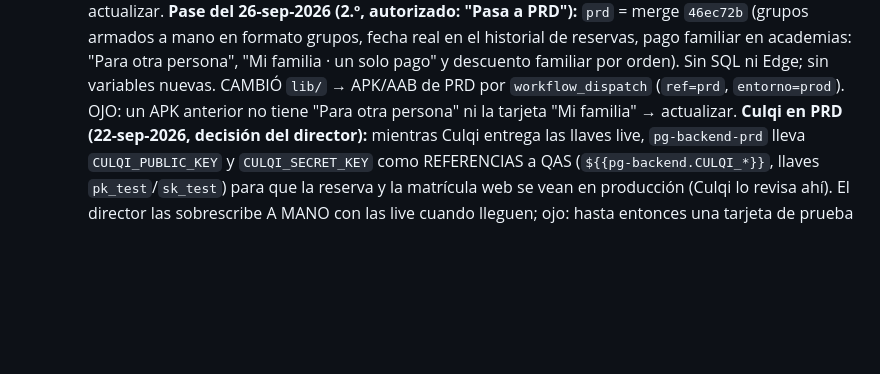
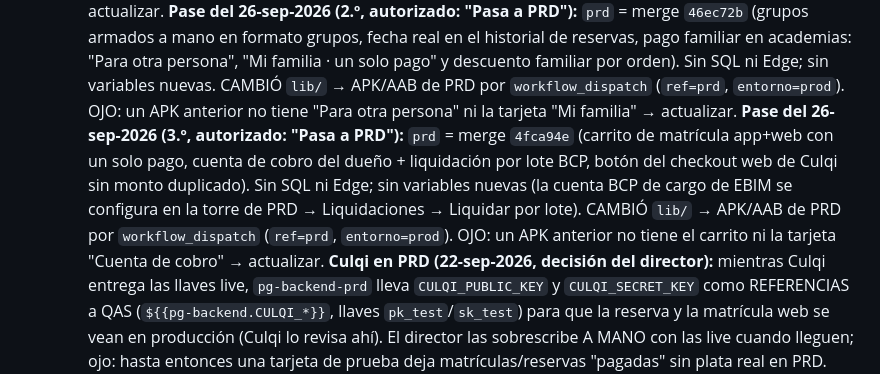
Before and after one commit to dcalagua/canchas-app-lima, a Markdown page: CLAUDE.md, the part around the change. Rendered like a GitHub page; blank space fills up the shorter version.

Commit message:
CLAUDE.md: registro del pase a PRD del 26-sep-2026 (3.º, merge 4fca94e)
Co-Authored-By: Claude Fable 5.1 <noreply@anthropic.com>
Claude-Session: https://claude.ai/code/session_017fg7ijXuZRX6jvFjZELf83

```diff
--- a/CLAUDE.md
+++ b/CLAUDE.md
@@ -1482,6 +1482,14 @@ off → redeploy inmediato en cada push). URL pública:
     Edge; sin variables nuevas. CAMBIÓ `lib/` → APK/AAB de PRD por
     `workflow_dispatch` (`ref=prd`, `entorno=prod`). OJO: un APK anterior no
     tiene "Para otra persona" ni la tarjeta "Mi familia" → actualizar.
+    **Pase del 26-sep-2026 (3.º, autorizado: "Pasa a PRD"):** `prd` = merge
+    `4fca94e` (carrito de matrícula app+web con un solo pago, cuenta de
+    cobro del dueño + liquidación por lote BCP, botón del checkout web de
+    Culqi sin monto duplicado). Sin SQL ni Edge; sin variables nuevas (la
+    cuenta BCP de cargo de EBIM se configura en la torre de PRD →
+    Liquidaciones → Liquidar por lote). CAMBIÓ `lib/` → APK/AAB de PRD por
+    `workflow_dispatch` (`ref=prd`, `entorno=prod`). OJO: un APK anterior no
+    tiene el carrito ni la tarjeta "Cuenta de cobro" → actualizar.
     **Culqi en PRD (22-sep-2026, decisión del director):** mientras Culqi
     entrega las llaves live, `pg-backend-prd` lleva `CULQI_PUBLIC_KEY` y
     `CULQI_SECRET_KEY` como REFERENCIAS a QAS (`${{pg-backend.CULQI_*}}`,
```
